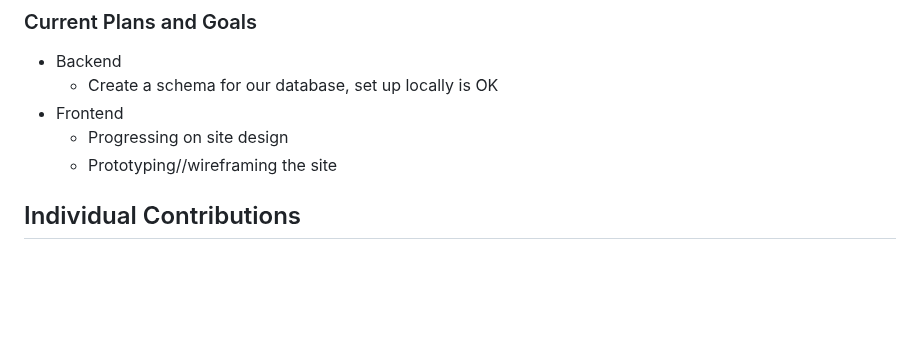
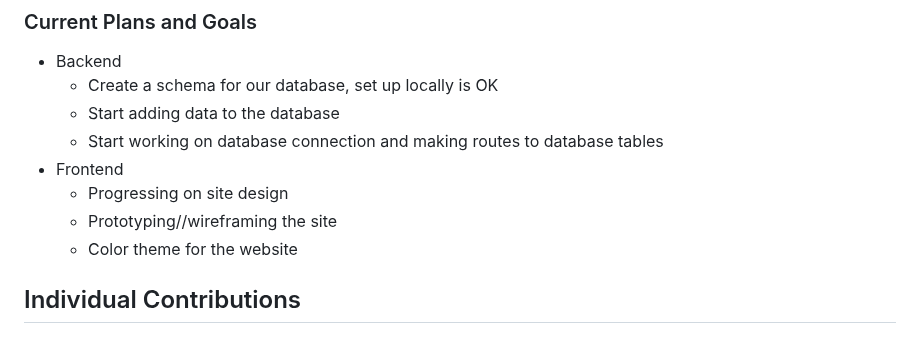
Before and after one commit to peytonju/team-5-spryntax, a Markdown page: reports/01.21.2025.md, the part around the change. GitHub-like rendering; blank space fills up the shorter version.

Commit message:
Update 01.21.2025.md
Added some backend goals and frontend goals in the current plans and goals section

```diff
--- a/reports/01.21.2025.md
+++ b/reports/01.21.2025.md
@@ -24,9 +24,12 @@
 
 - Backend
   - Create a schema for our database, set up locally is OK
+  - Start adding data to the database
+  - Start working on database connection and making routes to database tables
 - Frontend
   - Progressing on site design
   - Prototyping//wireframing the site
+  - Color theme for the website
 
 ## Individual Contributions
 
```
